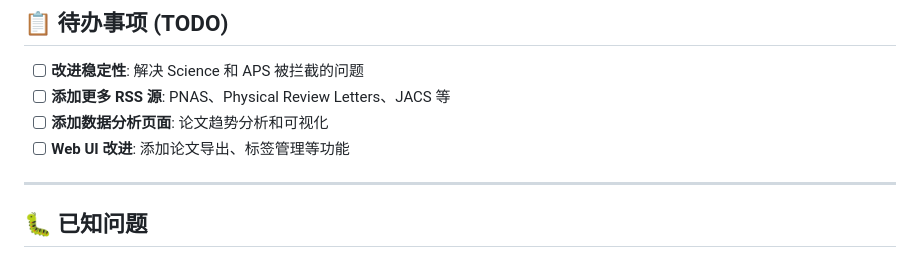
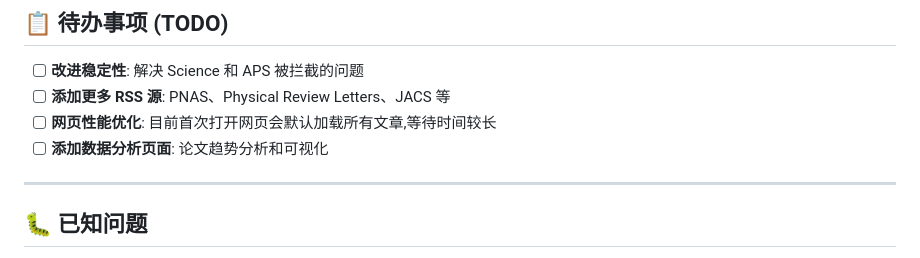
Before and after one commit to Longdongqiang928/Daily_Paper_RSS_AI_Enhance, a Markdown page: README.md, the part around the change. GitHub-like rendering.

Commit message:
docs(readme): update stability and performance notes
- Highlight web performance optimization regarding initial full article loading delay

```diff
--- a/README.md
+++ b/README.md
@@ -508,8 +508,8 @@ schedule.every().sunday.at("10:00").do(main_week_check, args=args).tag('weekly-t
 
 - [ ] **改进稳定性**: 解决 Science 和 APS 被拦截的问题
 - [ ] **添加更多 RSS 源**: PNAS、Physical Review Letters、JACS 等
+- [ ] **网页性能优化**: 目前首次打开网页会默认加载所有文章,等待时间较长
 - [ ] **添加数据分析页面**: 论文趋势分析和可视化
-- [ ] **Web UI 改进**: 添加论文导出、标签管理等功能
 
 ---
 
```
